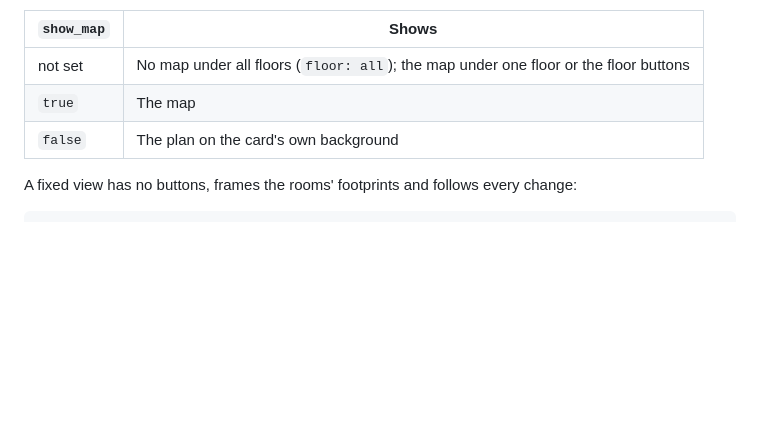
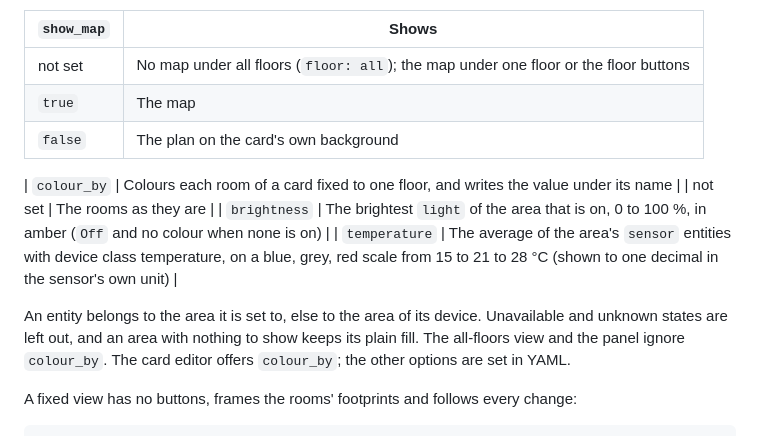
Before and after one commit to BIM-Tools/ha-spatial, a Markdown page: docs/user-guide.md, the part around the change. Rendered like a GitHub page; blank space fills up the shorter version.

````diff
--- a/docs/user-guide.md
+++ b/docs/user-guide.md
@@ -378,6 +378,15 @@ show icon and name without the area.
 | `true` | The map |
 | `false` | The plan on the card's own background |
 
+| `colour_by` | Colours each room of a card fixed to one floor, and writes the value under its name |
+| not set | The rooms as they are |
+| `brightness` | The brightest `light` of the area that is on, 0 to 100 %, in amber (`Off` and no colour when none is on) |
+| `temperature` | The average of the area's `sensor` entities with device class temperature, on a blue, grey, red scale from 15 to 21 to 28 °C (shown to one decimal in the sensor's own unit) |
+
+An entity belongs to the area it is set to, else to the area of its device. Unavailable and unknown states
+are left out, and an area with nothing to show keeps its plain fill. The all-floors view and the panel
+ignore `colour_by`. The card editor offers `colour_by`; the other options are set in YAML.
+
 A fixed view has no buttons, frames the rooms' footprints and follows every change:
 
 ```yaml
````
Also changed, not shown: README.md (+22 -0 lines), docs/images/card-brightness.png (added), docs/images/card-temperature.png (added), 1 other file.
